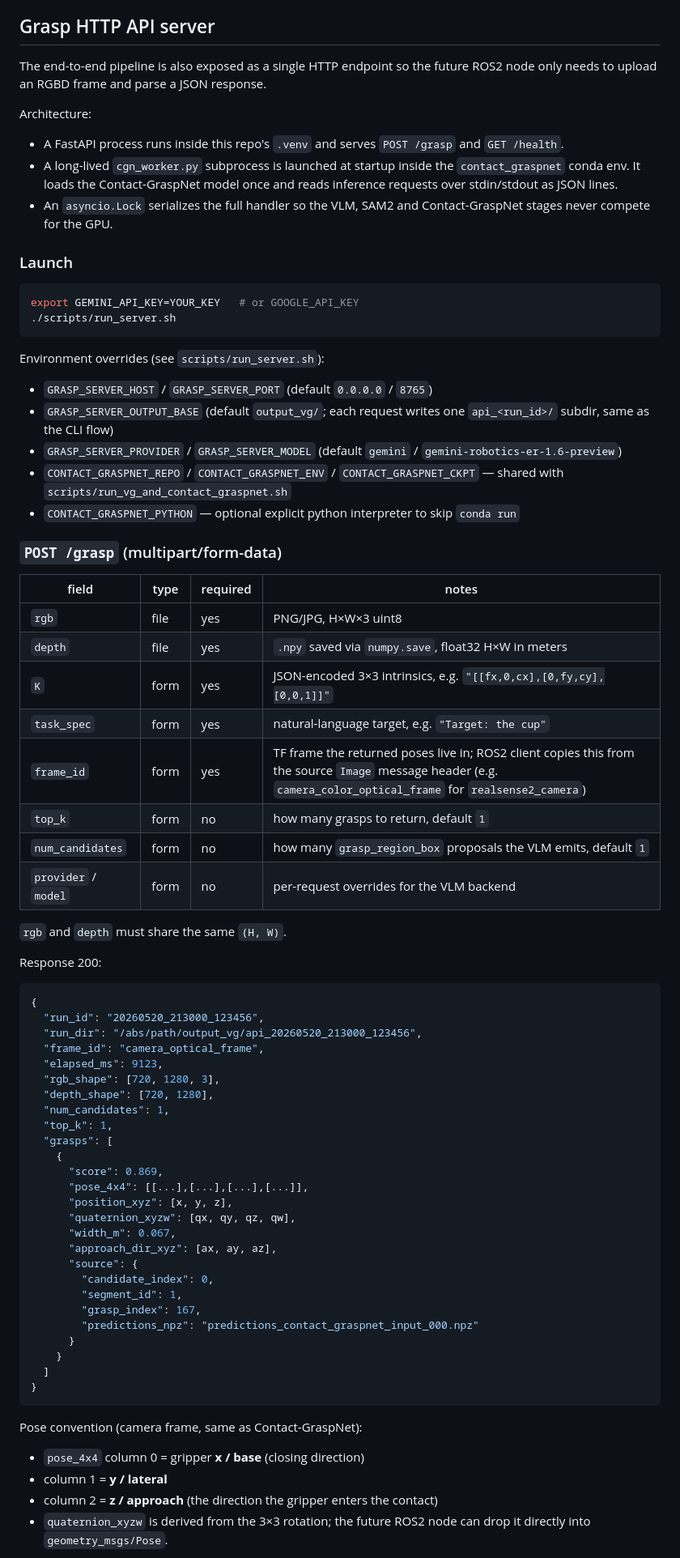
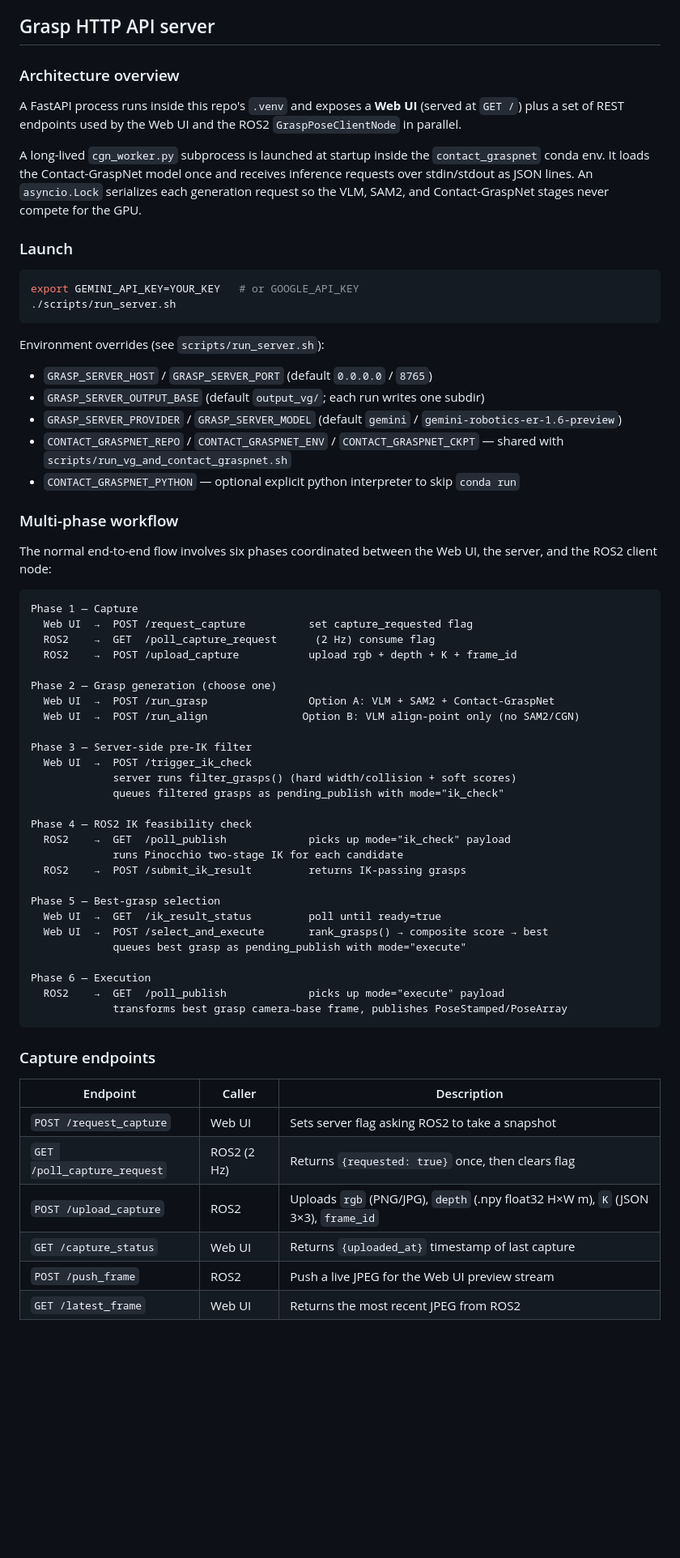
Before and after one commit to ZenWang00/vla-grasp-server, a Markdown page: README.md, the part around one of its changes. Shown at 81% size. Rendered like a GitHub page; blank space fills up the shorter version.

````diff
--- a/README.md
+++ b/README.md
@@ -248,13 +248,11 @@ Notes:
 
 ## Grasp HTTP API server
 
-The end-to-end pipeline is also exposed as a single HTTP endpoint so the future ROS2 node only needs to upload an RGBD frame and parse a JSON response.
+### Architecture overview
 
-Architecture:
+A FastAPI process runs inside this repo's `.venv` and exposes a **Web UI** (served at `GET /`) plus a set of REST endpoints used by the Web UI and the ROS2 `GraspPoseClientNode` in parallel.
 
-- A FastAPI process runs inside this repo's `.venv` and serves `POST /grasp` and `GET /health`.
-- A long-lived `cgn_worker.py` subprocess is launched at startup inside the `contact_graspnet` conda env. It loads the Contact-GraspNet model once and reads inference requests over stdin/stdout as JSON lines.
-- An `asyncio.Lock` serializes the full handler so the VLM, SAM2 and Contact-GraspNet stages never compete for the GPU.
+A long-lived `cgn_worker.py` subprocess is launched at startup inside the `contact_graspnet` conda env. It loads the Contact-GraspNet model once and receives inference requests over stdin/stdout as JSON lines. An `asyncio.Lock` serializes each generation request so the VLM, SAM2, and Contact-GraspNet stages never compete for the GPU.
 
 ### Launch
 
@@ -266,61 +264,53 @@ export GEMINI_API_KEY=YOUR_KEY   # or GOOGLE_API_KEY
 Environment overrides (see `scripts/run_server.sh`):
 
 - `GRASP_SERVER_HOST` / `GRASP_SERVER_PORT` (default `0.0.0.0` / `8765`)
-- `GRASP_SERVER_OUTPUT_BASE` (default `output_vg/`; each request writes one `api_<run_id>/` subdir, same as the CLI flow)
+- `GRASP_SERVER_OUTPUT_BASE` (default `output_vg/`; each run writes one subdir)
 - `GRASP_SERVER_PROVIDER` / `GRASP_SERVER_MODEL` (default `gemini` / `gemini-robotics-er-1.6-preview`)
 - `CONTACT_GRASPNET_REPO` / `CONTACT_GRASPNET_ENV` / `CONTACT_GRASPNET_CKPT` — shared with `scripts/run_vg_and_contact_graspnet.sh`
 - `CONTACT_GRASPNET_PYTHON` — optional explicit python interpreter to skip `conda run`
 
-### `POST /grasp` (multipart/form-data)
+### Multi-phase workflow
 
-| field | type | required | notes |
-| --- | --- | --- | --- |
-| `rgb` | file | yes | PNG/JPG, H×W×3 uint8 |
-| `depth` | file | yes | `.npy` saved via `numpy.save`, float32 H×W in meters |
-| `K` | form | yes | JSON-encoded 3×3 intrinsics, e.g. `"[[fx,0,cx],[0,fy,cy],[0,0,1]]"` |
-| `task_spec` | form | yes | natural-language target, e.g. `"Target: the cup"` |
-| `frame_id` | form | yes | TF frame the returned poses live in; ROS2 client copies this from the source `Image` message header (e.g. `camera_color_optical_frame` for `realsense2_camera`) |
-| `top_k` | form | no | how many grasps to return, default `1` |
-| `num_candidates` | form | no | how many `grasp_region_box` proposals the VLM emits, default `1` |
-| `provider` / `model` | form | no | per-request overrides for the VLM backend |
+The normal end-to-end flow involves six phases coordinated between the Web UI, the server, and the ROS2 client node:
 
-`rgb` and `depth` must share the same `(H, W)`.
+```
+Phase 1 — Capture
+  Web UI  →  POST /request_capture          set capture_requested flag
+  ROS2    →  GET  /poll_capture_request      (2 Hz) consume flag
+  ROS2    →  POST /upload_capture           upload rgb + depth + K + frame_id
 
-Response 200:
+Phase 2 — Grasp generation (choose one)
+  Web UI  →  POST /run_grasp                Option A: VLM + SAM2 + Contact-GraspNet
+  Web UI  →  POST /run_align               Option B: VLM align-point only (no SAM2/CGN)
 
-```json
-{
-  "run_id": "20260520_213000_123456",
-  "run_dir": "/abs/path/output_vg/api_20260520_213000_123456",
-  "frame_id": "camera_optical_frame",
-  "elapsed_ms": 9123,
-  "rgb_shape": [720, 1280, 3],
-  "depth_shape": [720, 1280],
-  "num_candidates": 1,
-  "top_k": 1,
-  "grasps": [
-    {
-      "score": 0.869,
-      "pose_4x4": [[...],[...],[...],[...]],
-      "position_xyz": [x, y, z],
-      "quaternion_xyzw": [qx, qy, qz, qw],
-      "width_m": 0.067,
-      "approach_dir_xyz": [ax, ay, az],
-      "source": {
-        "candidate_index": 0,
-        "segment_id": 1,
-        "grasp_index": 167,
-        "predictions_npz": "predictions_contact_graspnet_input_000.npz"
-      }
-    }
-  ]
-}
+Phase 3 — Server-side pre-IK filter
+  Web UI  →  POST /trigger_ik_check
+             server runs filter_grasps() (hard width/collision + soft scores)
+             queues filtered grasps as pending_publish with mode="ik_check"
+
+Phase 4 — ROS2 IK feasibility check
+  ROS2    →  GET  /poll_publish             picks up mode="ik_check" payload
+             runs Pinocchio two-stage IK for each candidate
+  ROS2    →  POST /submit_ik_result         returns IK-passing grasps
+
+Phase 5 — Best-grasp selection
+  Web UI  →  GET  /ik_result_status         poll until ready=true
+  Web UI  →  POST /select_and_execute       rank_grasps() → composite score → best
+             queues best grasp as pending_publish with mode="execute"
+
+Phase 6 — Execution
+  ROS2    →  GET  /poll_publish             picks up mode="execute" payload
+             transforms best grasp camera→base frame, publishes PoseStamped/PoseArray
 ```
 
-Pose convention (camera frame, same as Contact-GraspNet):
+### Capture endpoints
 
-- `pose_4x4` column 0 = gripper **x / base** (closing direction)
-- column 1 = **y / lateral**
-- column 2 = **z / approach** (the direction the gripper enters the contact)
-- `quaternion_xyzw` is derived from the 3×3 rotation; the future ROS2 node can drop it directly into `geometry_msgs/Pose`.
+| Endpoint | Caller | Description |
+| --- | --- | --- |
+| `POST /request_capture` | Web UI | Sets server flag asking ROS2 to take a snapshot |
+| `GET /poll_capture_request` | ROS2 (2 Hz) | Returns `{requested: true}` once, then clears flag |
+| `POST /upload_capture` | ROS2 | Uploads `rgb` (PNG/JPG), `depth` (.npy float32 H×W m), `K` (JSON 3×3), `frame_id` |
+| `GET /capture_status` | Web UI | Returns `{uploaded_at}` timestamp of last capture |
+| `POST /push_frame` | ROS2 | Push a live JPEG for the Web UI preview stream |
+| `GET /latest_frame` | Web UI | Returns the most recent JPEG from ROS2 |
 
````
Also changed, not shown: other parts of README.md (+58 -33 lines).
